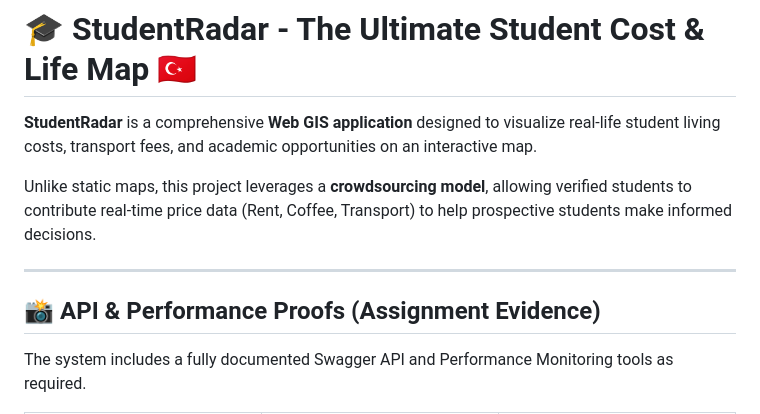
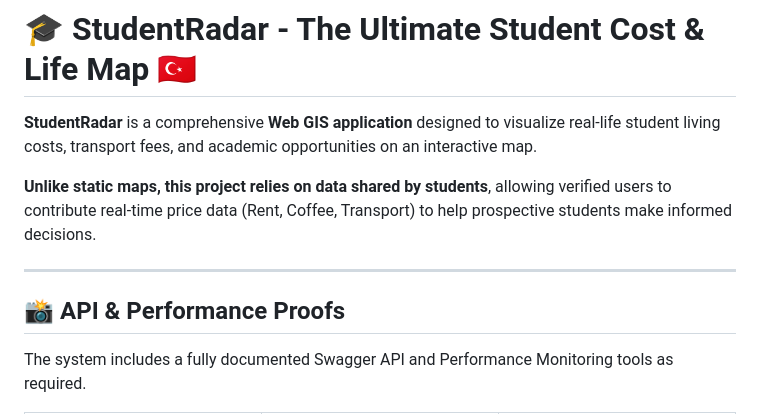
Before and after one commit to GMT-458-Web-GIS/full-stack-web-gis-yusragundogdu, a Markdown page: README.md, the part around one of its changes. Rendered like a GitHub page.

```diff
--- a/README.md
+++ b/README.md
@@ -2,11 +2,11 @@
 
 **StudentRadar** is a comprehensive **Web GIS application** designed to visualize real-life student living costs, transport fees, and academic opportunities on an interactive map.
 
-Unlike static maps, this project leverages a **crowdsourcing model**, allowing verified students to contribute real-time price data (Rent, Coffee, Transport) to help prospective students make informed decisions.
+**Unlike static maps, this project relies on data shared by students**, allowing verified users to contribute real-time price data (Rent, Coffee, Transport) to help prospective students make informed decisions.
 
 ---
 
-## 📸 API & Performance Proofs (Assignment Evidence)
+## 📸 API & Performance Proofs
 The system includes a fully documented Swagger API and Performance Monitoring tools as required.
 
 <table border="0">
```
Also changed, not shown: other parts of README.md (+14 -11 lines).
